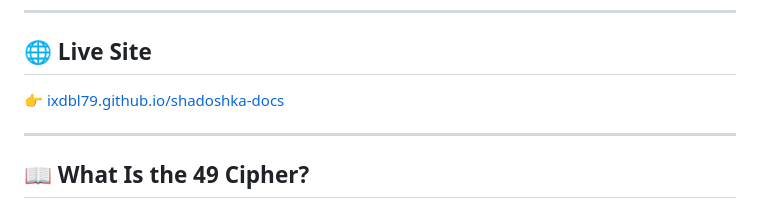
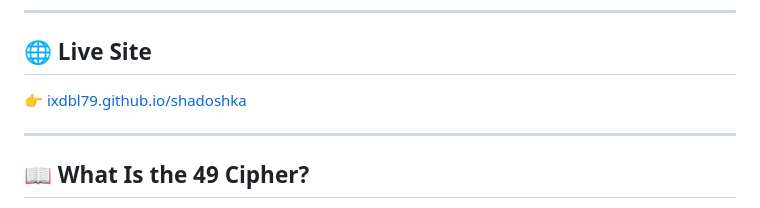
Before and after one commit to ixdbl79/49-Cipher, a Markdown page: README.md, the part around the change. Drawn GitHub-style.

```diff
--- a/README.md
+++ b/README.md
@@ -8,7 +8,7 @@
 
 ## 🌐 Live Site
 
-👉 [ixdbl79.github.io/shadoshka-docs](https://ixdbl79.github.io/shadoshka-docs)
+👉 [ixdbl79.github.io/shadoshka](https://ixdbl79.github.io/shadoshka)
 
 ---
 
```
